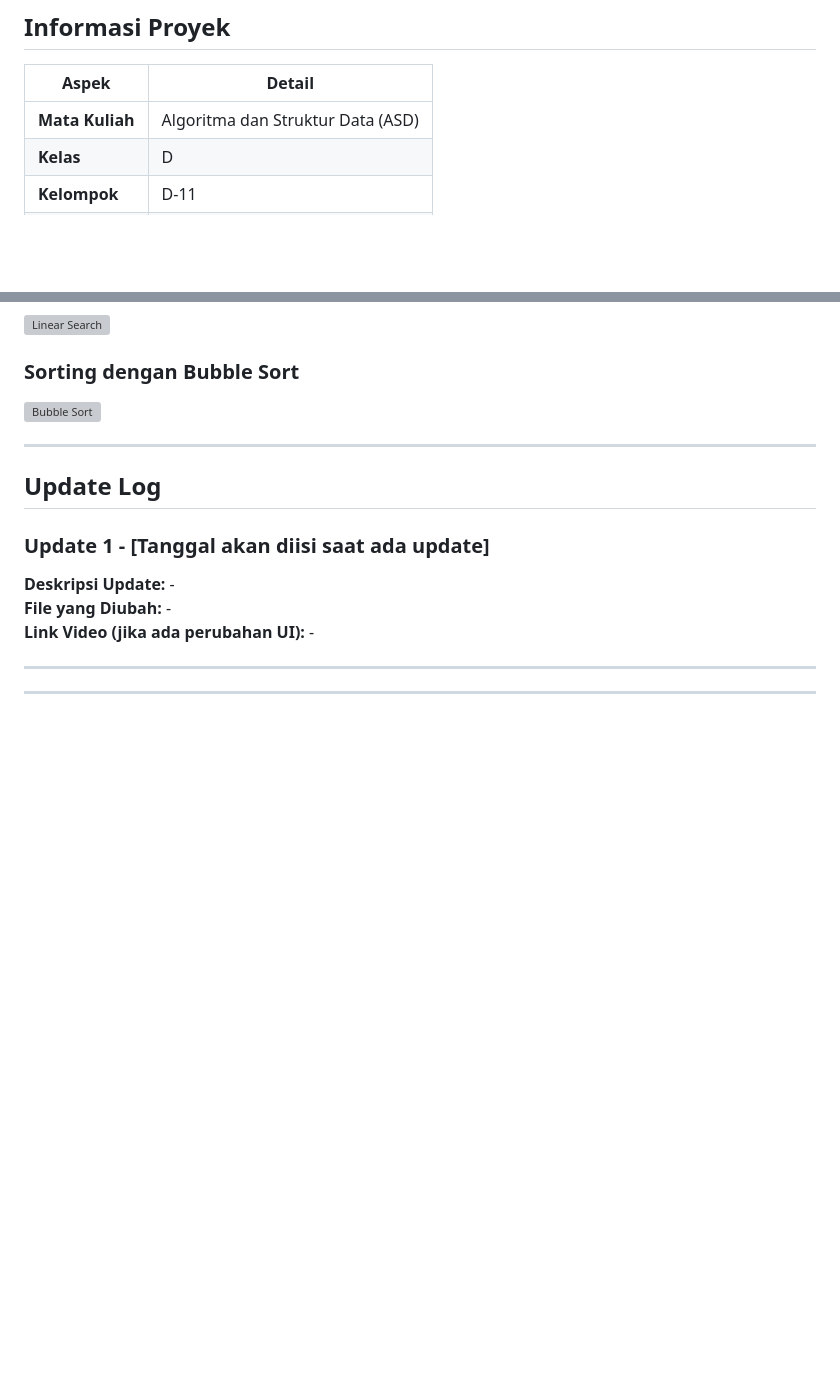
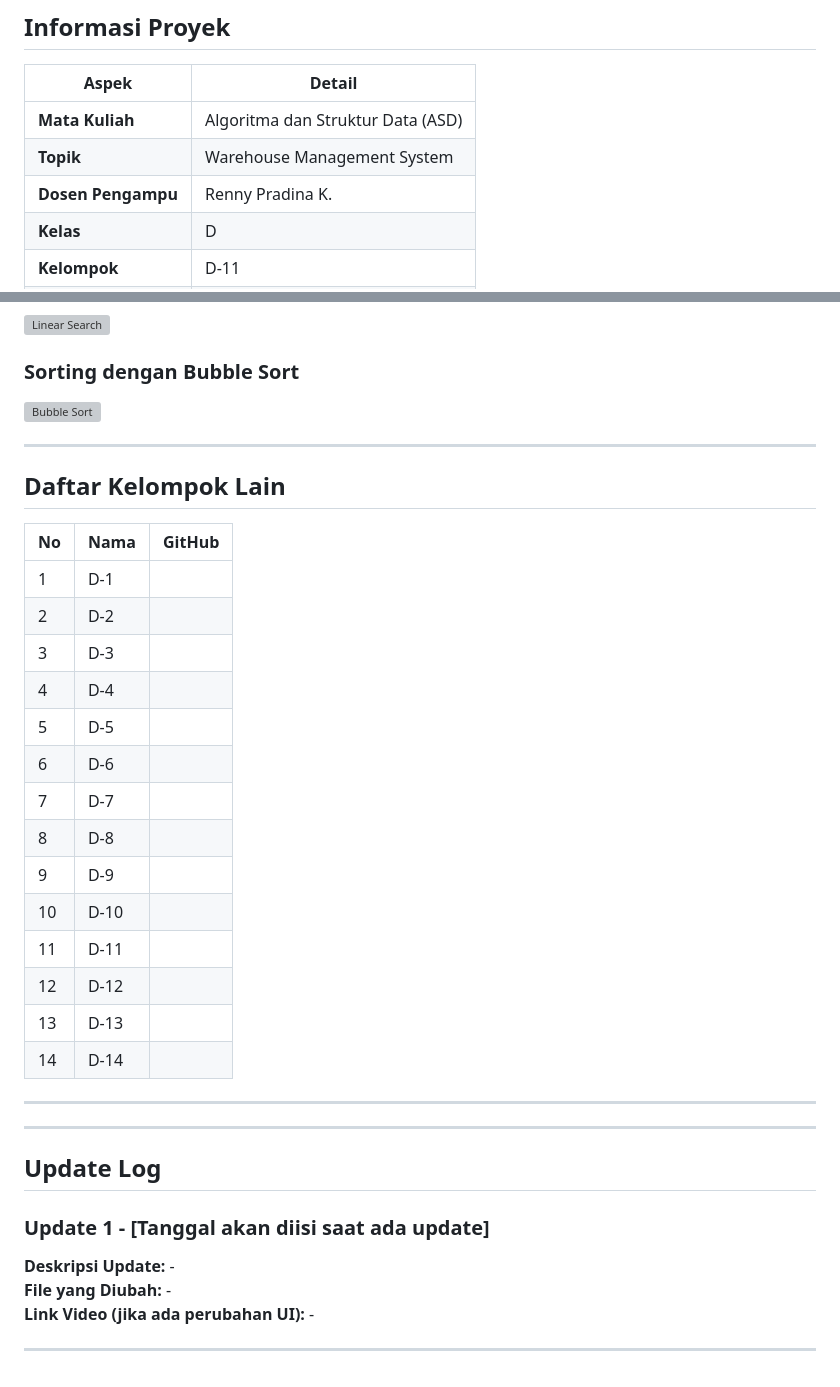
Before and after one commit to FasaBil/ASD-D11-Inventory-Management, a Markdown page: README.md, 2 parts joined by grey strips. GitHub-like rendering; blank space fills up the shorter version; grey boxes are pictures that could not be loaded.

Commit message:
Fixed readme according to checklist

```diff
--- a/README.md
+++ b/README.md
@@ -12,6 +12,8 @@
 | Aspek | Detail |
 |-------|--------|
 | **Mata Kuliah** | Algoritma dan Struktur Data (ASD) |
+| **Topik** | Warehouse Management System |
+| **Dosen Pengampu** | Renny Pradina K. |
 | **Kelas** | D |
 | **Kelompok** | D-11 |
 | **Semester** | Gasal 2025/2026 |
@@ -455,6 +429,27 @@ MK01;Beras Premium 5kg;Makanan;false;-;R-A1;120
 ![Bubble Sort](https://via.placeholder.com/600x300?text=Bubble+Sort+Output)
 
 ---
+## Daftar Kelompok Lain
+
+| No | Nama | GitHub |
+|----|------|--------|
+| 1  | D-1  |  |
+| 2  | D-2  |  |
+| 3  | D-3  |  |
+| 4  | D-4  |  |
+| 5  | D-5  |  |
+| 6  | D-6  |  |
+| 7  | D-7  |  |
+| 8  | D-8  |  |
+| 9  | D-9  |  |
+| 10 | D-10 |  |
+| 11 | D-11 |  |
+| 12 | D-12 |  |
+| 13 | D-13 |  |
+| 14 | D-14 |  |
+---
+
+---
 
 ##  Update Log
 
@@ -464,5 +459,3 @@ MK01;Beras Premium 5kg;Makanan;false;-;R-A1;120
 **Link Video (jika ada perubahan UI):** -
 
 ---
-
----
```
Also changed, not shown: other parts of README.md (+1 -29 lines).
